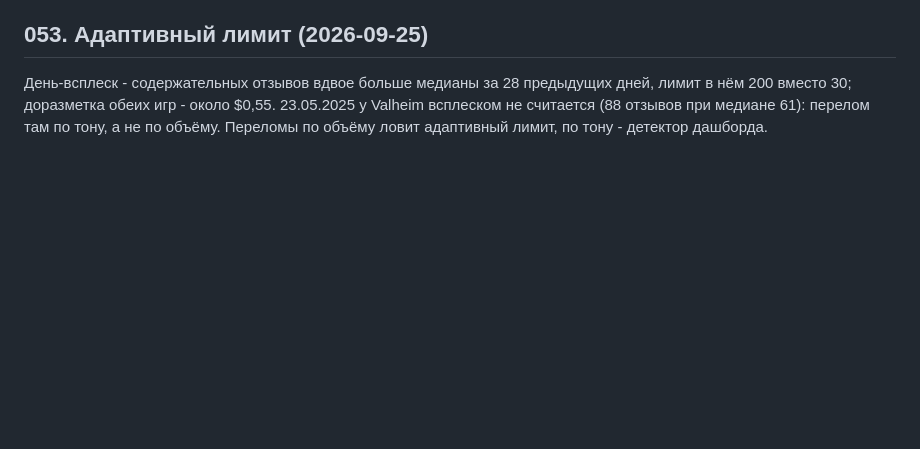
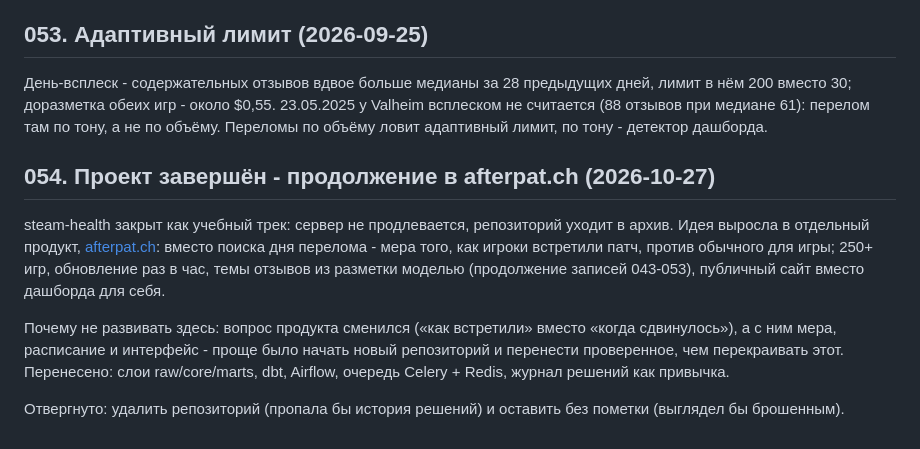
Before and after one commit to lebedev-ay/steam-health, a Markdown page: docs/decisions.md, the part around the change. Rendered like a GitHub page; blank space fills up the shorter version.

```diff
--- a/docs/decisions.md
+++ b/docs/decisions.md
@@ -391,3 +391,11 @@ OpenRouter, модель разметки `qwen/qwen3.8-flash`, размышле
 ## 053. Адаптивный лимит (2026-09-25)
 
 День-всплеск - содержательных отзывов вдвое больше медианы за 28 предыдущих дней, лимит в нём 200 вместо 30; доразметка обеих игр - около $0,55. 23.05.2025 у Valheim всплеском не считается (88 отзывов при медиане 61): перелом там по тону, а не по объёму. Переломы по объёму ловит адаптивный лимит, по тону - детектор дашборда.
+
+## 054. Проект завершён - продолжение в afterpat.ch (2026-10-27)
+
+steam-health закрыт как учебный трек: сервер не продлевается, репозиторий уходит в архив. Идея выросла в отдельный продукт, [afterpat.ch](https://afterpat.ch): вместо поиска дня перелома - мера того, как игроки встретили патч, против обычного для игры; 250+ игр, обновление раз в час, темы отзывов из разметки моделью (продолжение записей 043-053), публичный сайт вместо дашборда для себя.
+
+Почему не развивать здесь: вопрос продукта сменился («как встретили» вместо «когда сдвинулось»), а с ним мера, расписание и интерфейс - проще было начать новый репозиторий и перенести проверенное, чем перекраивать этот. Перенесено: слои raw/core/marts, dbt, Airflow, очередь Celery + Redis, журнал решений как привычка.
+
+Отвергнуто: удалить репозиторий (пропала бы история решений) и оставить без пометки (выглядел бы брошенным).
```
Also changed, not shown: README.md (+19 -2 lines), docs/TODO.md (+2 -0 lines).
